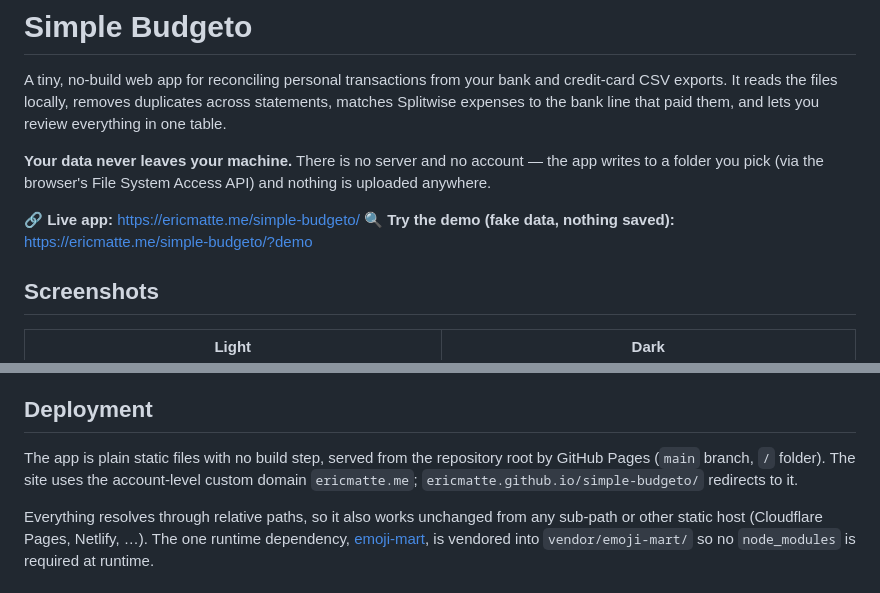
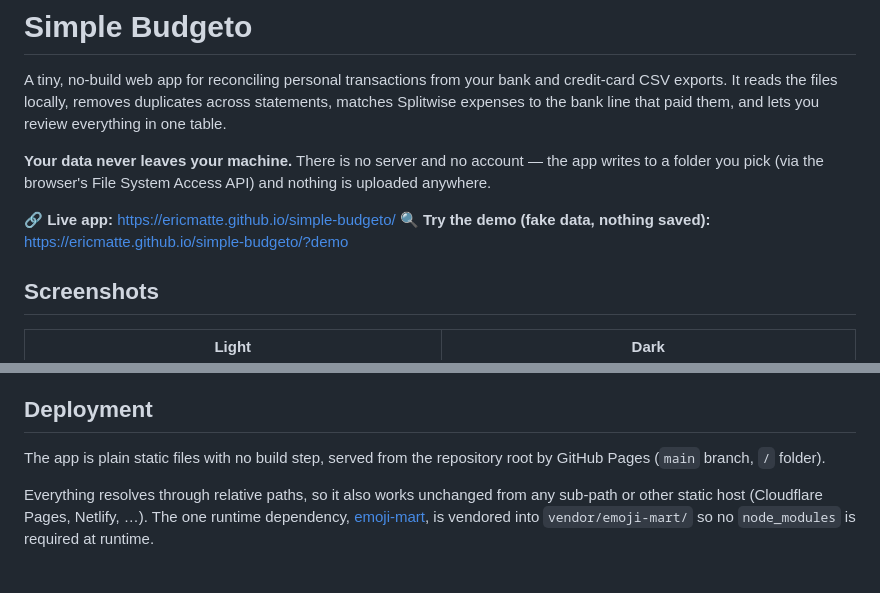
Before and after one commit to ericmatte/simple-budgeto, a Markdown page: README.md, 2 parts joined by grey strips. Rendered like a GitHub page.

Commit message:
Use the default github.io Pages URL in README
Co-Authored-By: Claude Sonnet 5 <noreply@anthropic.com>
Claude-Session: https://claude.ai/code/session_013y2JAwoGVsbsSr2zLfJ6bN

```diff
--- a/README.md
+++ b/README.md
@@ -9,8 +9,8 @@ you review everything in one table.
 app writes to a folder you pick (via the browser's File System Access API) and
 nothing is uploaded anywhere.
 
-🔗 **Live app:** https://ericmatte.me/simple-budgeto/
-🔍 **Try the demo (fake data, nothing saved):** https://ericmatte.me/simple-budgeto/?demo
+🔗 **Live app:** https://ericmatte.github.io/simple-budgeto/
+🔍 **Try the demo (fake data, nothing saved):** https://ericmatte.github.io/simple-budgeto/?demo
 
 ## Screenshots
 
@@ -64,9 +64,7 @@ every push and pull request** (see `.github/workflows/ci.yml`).
 ## Deployment
 
 The app is plain static files with no build step, served from the repository root
-by GitHub Pages (`main` branch, `/` folder). The site uses the account-level
-custom domain `ericmatte.me`; `ericmatte.github.io/simple-budgeto/` redirects to
-it.
+by GitHub Pages (`main` branch, `/` folder).
 
 Everything resolves through relative paths, so it also works unchanged from any
 sub-path or other static host (Cloudflare Pages, Netlify, …). The one runtime
```
